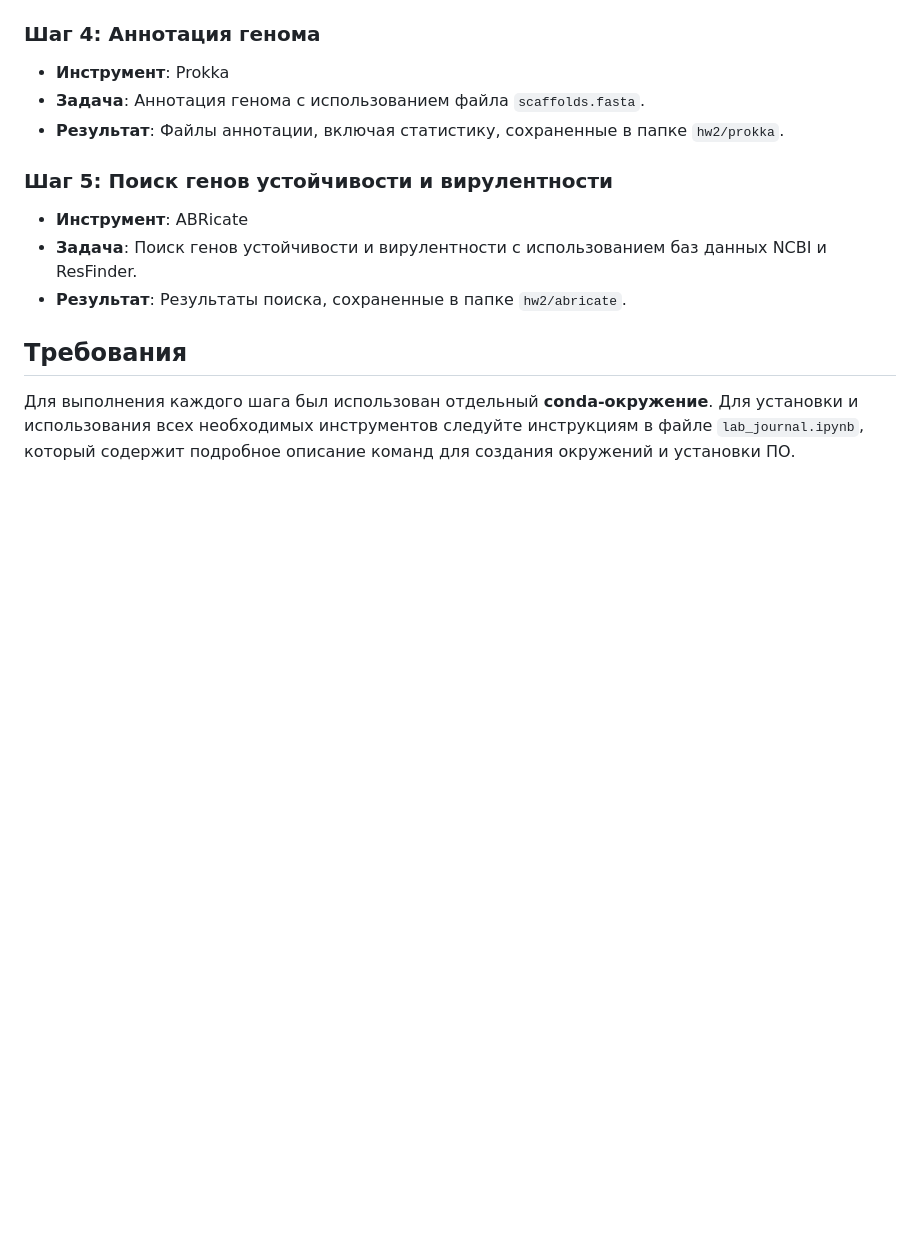
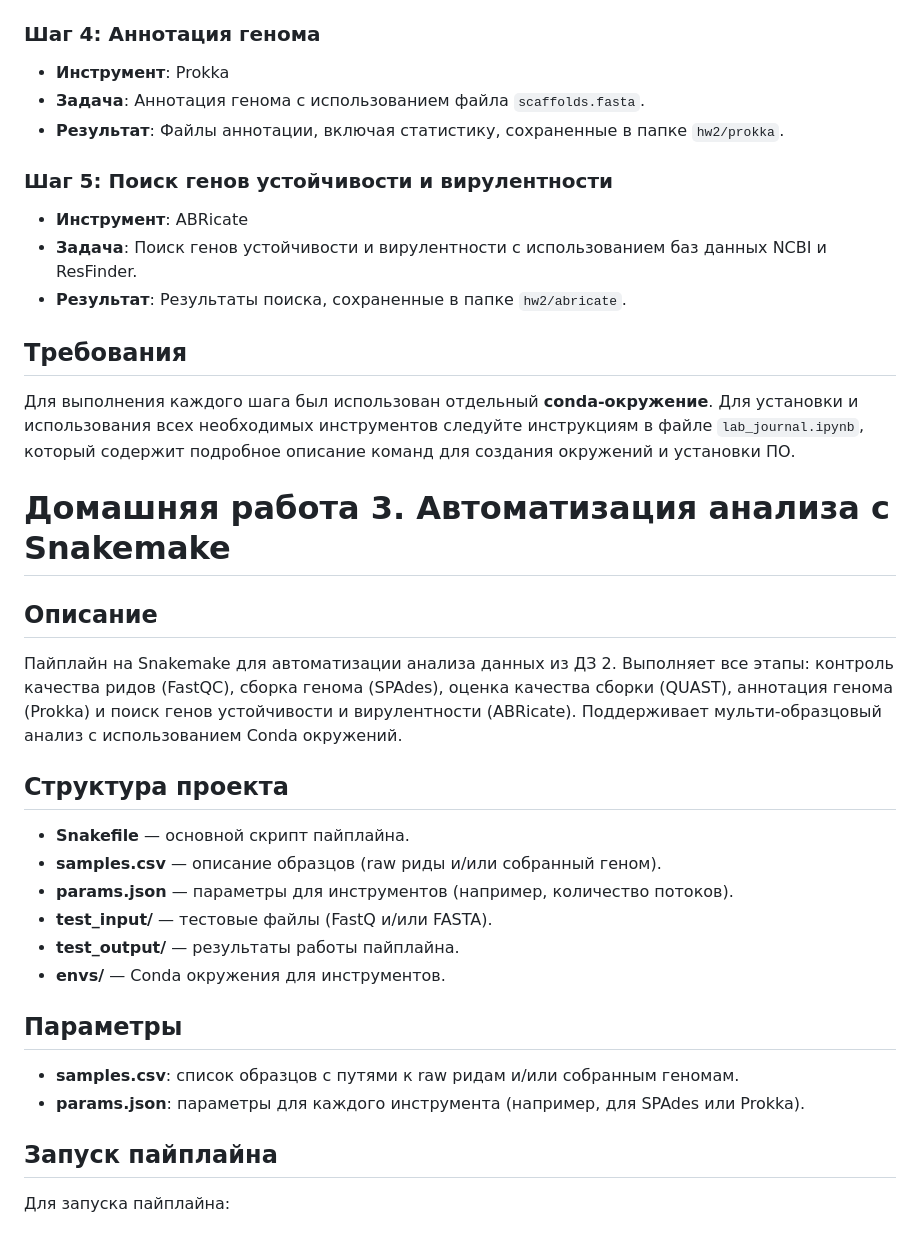
Before and after one commit to nonodoubt/DD_2024_private, a Markdown page: README.md, the part around the change. GitHub-like rendering; blank space fills up the shorter version.

```diff
--- a/README.md
+++ b/README.md
@@ -56,3 +56,23 @@
 
 ## Требования
 Для выполнения каждого шага был использован отдельный **conda-окружение**. Для установки и использования всех необходимых инструментов следуйте инструкциям в файле `lab_journal.ipynb`, который содержит подробное описание команд для создания окружений и установки ПО.
+
+# Домашняя работа 3. Автоматизация анализа с Snakemake
+
+## Описание
+Пайплайн на Snakemake для автоматизации анализа данных из ДЗ 2. Выполняет все этапы: контроль качества ридов (FastQC), сборка генома (SPAdes), оценка качества сборки (QUAST), аннотация генома (Prokka) и поиск генов устойчивости и вирулентности (ABRicate). Поддерживает мульти-образцовый анализ с использованием Conda окружений.
+
+## Структура проекта
+- **Snakefile** — основной скрипт пайплайна.
+- **samples.csv** — описание образцов (raw риды и/или собранный геном).
+- **params.json** — параметры для инструментов (например, количество потоков).
+- **test_input/** — тестовые файлы (FastQ и/или FASTA).
+- **test_output/** — результаты работы пайплайна.
+- **envs/** — Conda окружения для инструментов.
+
+## Параметры
+- **samples.csv**: список образцов с путями к raw ридам и/или собранным геномам.
+- **params.json**: параметры для каждого инструмента (например, для SPAdes или Prokka).
+
+## Запуск пайплайна
+Для запуска пайплайна:
```
